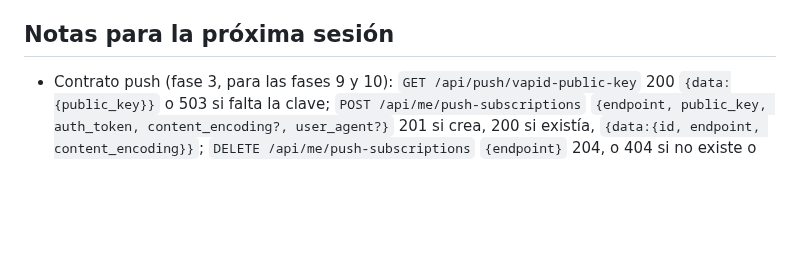
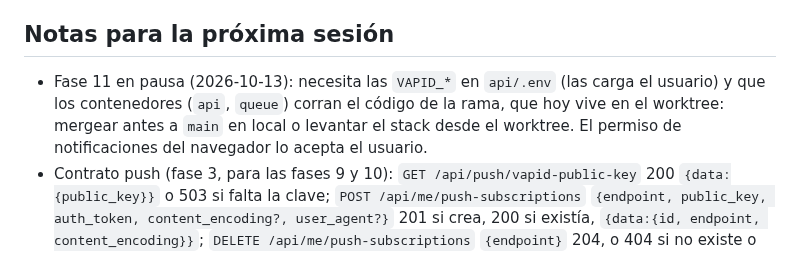
Before and after one commit to ascariodev/sereno, a Markdown page: docs/plans/notificaciones-push.md, the part around the change. Rendered like a GitHub page; blank space fills up the shorter version.

Commit message:
docs: notificaciones-push, fase 11 en pausa

```diff
--- a/docs/plans/notificaciones-push.md
+++ b/docs/plans/notificaciones-push.md
@@ -147,6 +147,9 @@ como Web Push a la PWA instalada o al navegador, con preferencias por tipo, sin
   de las tres variables.
 
 ## Notas para la próxima sesión
+- Fase 11 en pausa (2026-10-13): necesita las `VAPID_*` en `api/.env` (las carga el usuario) y que los contenedores
+  (`api`, `queue`) corran el código de la rama, que hoy vive en el worktree: mergear antes a `main` en local o levantar
+  el stack desde el worktree. El permiso de notificaciones del navegador lo acepta el usuario.
 - Contrato push (fase 3, para las fases 9 y 10): `GET /api/push/vapid-public-key` 200 `{data:{public_key}}` o 503 si falta
   la clave; `POST /api/me/push-subscriptions` `{endpoint, public_key, auth_token, content_encoding?, user_agent?}` 201 si crea,
   200 si existía, `{data:{id, endpoint, content_encoding}}`; `DELETE /api/me/push-subscriptions` `{endpoint}` 204, o 404 si no
```
